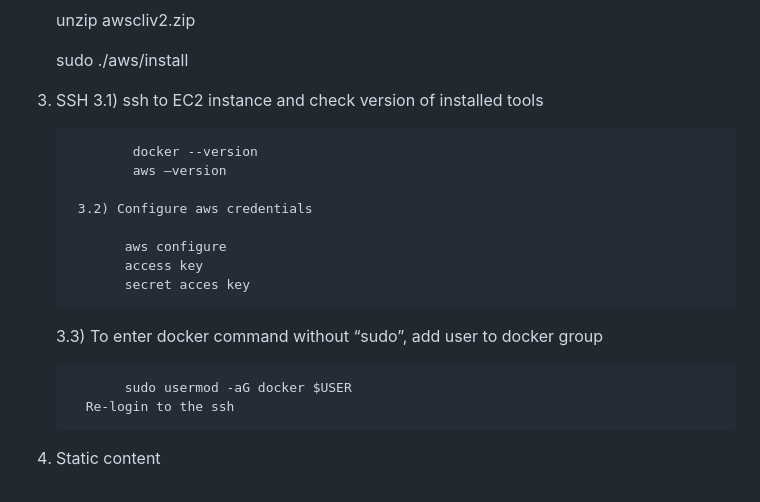
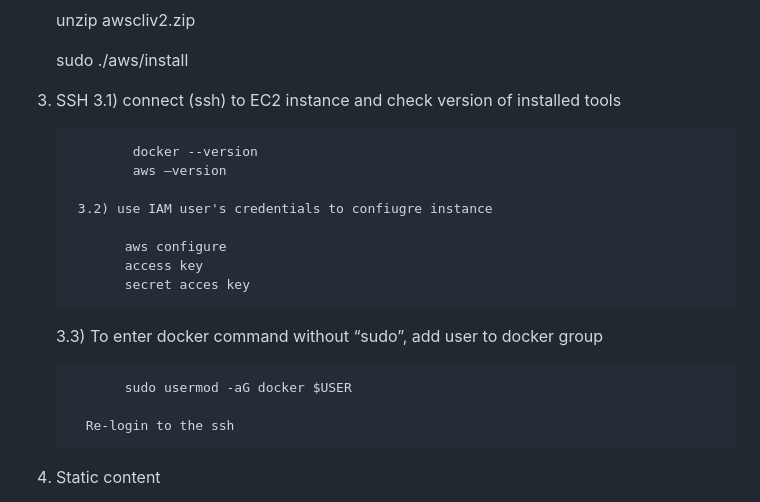
Before and after one commit to LataPokhrelBidary/Docker-Kubernetes, a Markdown page: README.md, the part around one of its changes. Drawn GitHub-style.

```diff
--- a/README.md
+++ b/README.md
@@ -34,12 +33,12 @@ create user with AdministratorAccess. Get security credentials of the user
 	sudo ./aws/install
 
 3) SSH
-    	3.1) ssh to EC2 instance and check version of installed tools
+    	3.1) connect (ssh) to EC2 instance and check version of installed tools
 
 	           docker --version
 	           aws –version
 
-    	3.2) Configure aws credentials
+    	3.2) use IAM user's credentials to confiugre instance
 
 	          aws configure
 	          access key
@@ -48,6 +47,7 @@ create user with AdministratorAccess. Get security credentials of the user
 	3.3) To enter docker command without “sudo”, add user to docker group
 
 	          sudo usermod -aG docker $USER
+
 	     Re-login to the ssh
 
 4) Static content
```
Also changed, not shown: other parts of README.md (+4 -2 lines).
